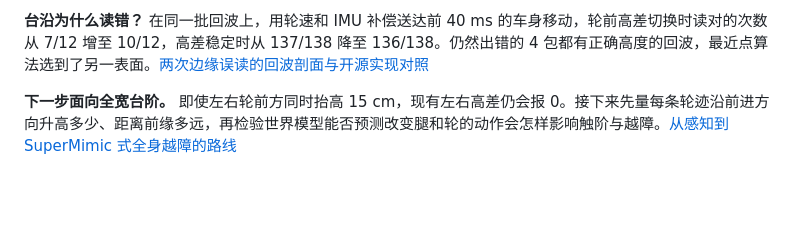
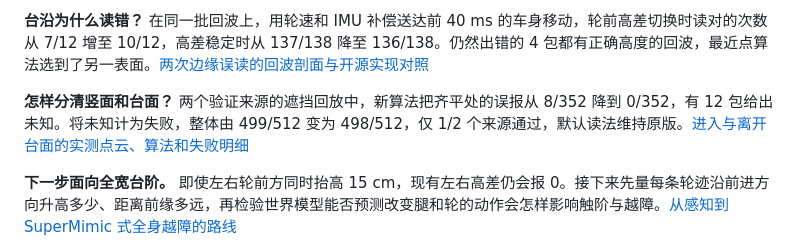
Before and after one commit to LYHrmer/ddt-d1-rl-lab, a Markdown page: README.md, the part around the change. GitHub-like rendering; blank space fills up the shorter version.

Commit message:
Publish paired D1 surface readout gains, abstentions and trailing-edge losses

```diff
--- a/README.md
+++ b/README.md
@@ -16,6 +16,8 @@
 **动作配对到正确的时段，能更准地预测什么？** 三份冻结编码器上，遮挡下本体特征的预测误差降低 24.66%～30.80%。点云特征误差降低 0.72%～9.03%，完整判定为 1/3 通过。前轮查询位置的高差发生切换时，三份点云预测的误差都上升了。[等长动作窗对照与台阶边缘的 12 对观测](docs/jeplo_action_window103_results.md)
 
 **台沿为什么读错？** 在同一批回波上，用轮速和 IMU 补偿送达前 40 ms 的车身移动，轮前高差切换时读对的次数从 7/12 增至 10/12，高差稳定时从 137/138 降至 136/138。仍然出错的 4 包都有正确高度的回波，最近点算法选到了另一表面。[两次边缘误读的回波剖面与开源实现对照](docs/jeplo_motion_compensation104.md)
+
+**怎样分清竖面和台面？** 两个验证来源的遮挡回放中，新算法把齐平处的误报从 8/352 降到 0/352，有 12 包给出未知。将未知计为失败，整体由 499/512 变为 498/512，仅 1/2 个来源通过，默认读法维持原版。[进入与离开台面的实测点云、算法和失败明细](docs/support_surface105_results.md)
 
 **下一步面向全宽台阶。** 即使左右轮前方同时抬高 15 cm，现有左右高差仍会报 0。接下来先量每条轮迹沿前进方向升高多少、距离前缘多远，再检验世界模型能否预测改变腿和轮的动作会怎样影响触阶与越障。[从感知到 SuperMimic 式全身越障的路线](docs/occlusion_position102_results.md#从看见台阶到全身越障)
 
```
Also changed, not shown: docs/support_surface105_results.md (added, +40 -0 lines), docs/assets/surface105_readout.png (added), 7 other files.
